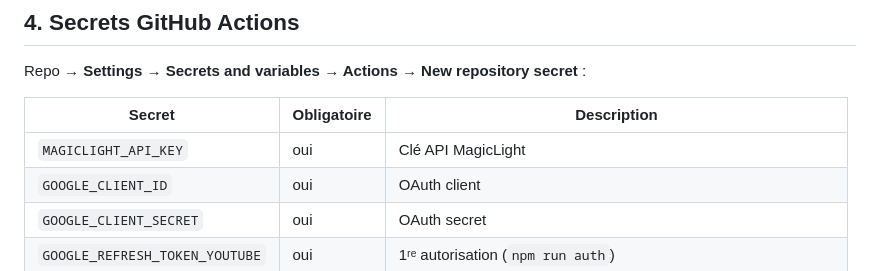
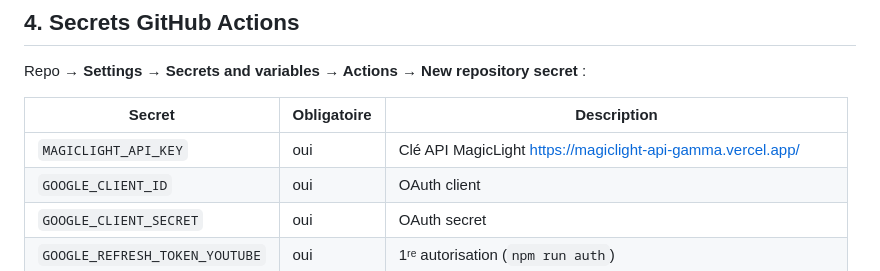
Before and after one commit to stanleystaw/youtube-automation, a Markdown page: README.md, the part around the change. Drawn GitHub-style.

```diff
--- a/README.md
+++ b/README.md
@@ -132,7 +132,7 @@ Repo → **Settings → Secrets and variables → Actions → New repository sec
 
 | Secret | Obligatoire | Description |
 |---|---|---|
-| `MAGICLIGHT_API_KEY` | oui | Clé API MagicLight |
+| `MAGICLIGHT_API_KEY` | oui | Clé API MagicLight https://magiclight-api-gamma.vercel.app/ |
 | `GOOGLE_CLIENT_ID` | oui | OAuth client |
 | `GOOGLE_CLIENT_SECRET` | oui | OAuth secret |
 | `GOOGLE_REFRESH_TOKEN_YOUTUBE` | oui | 1ʳᵉ autorisation (`npm run auth`) |
```
